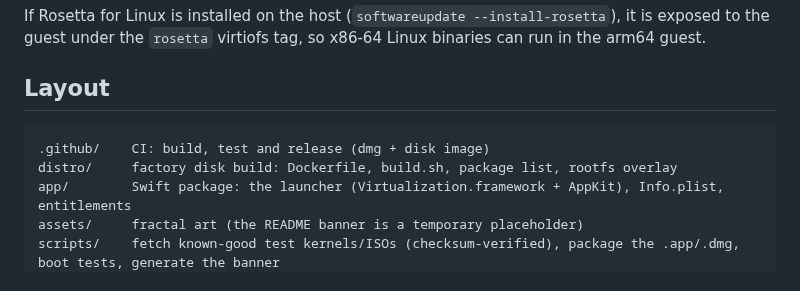
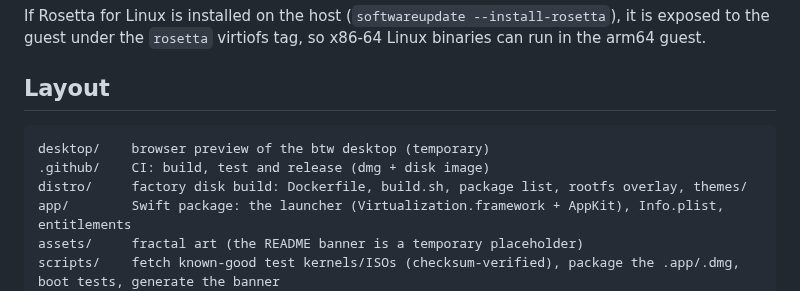
Before and after one commit to noisyloop/btw, a Markdown page: README.md, the part around one of its changes. Drawn GitHub-style.

````diff
--- a/README.md
+++ b/README.md
@@ -110,8 +136,9 @@ binaries can run in the arm64 guest.
 ## Layout
 
 ```
+desktop/    browser preview of the btw desktop (temporary)
 .github/    CI: build, test and release (dmg + disk image)
-distro/     factory disk build: Dockerfile, build.sh, package list, rootfs overlay
+distro/     factory disk build: Dockerfile, build.sh, package list, rootfs overlay, themes/
 app/        Swift package: the launcher (Virtualization.framework + AppKit), Info.plist, entitlements
 assets/     fractal art (the README banner is a temporary placeholder)
 scripts/    fetch known-good test kernels/ISOs (checksum-verified), package the .app/.dmg, boot tests, generate the banner
````
Also changed, not shown: other parts of README.md (+26 -0 lines), docs/PLAN.md (+5 -0 lines), docs/screenshots/desktop.png (added), docs/screenshots/menu.png (added), 10 other files.
